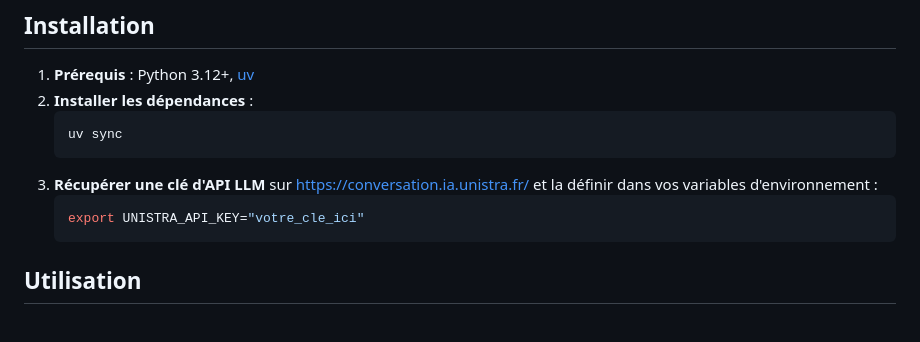
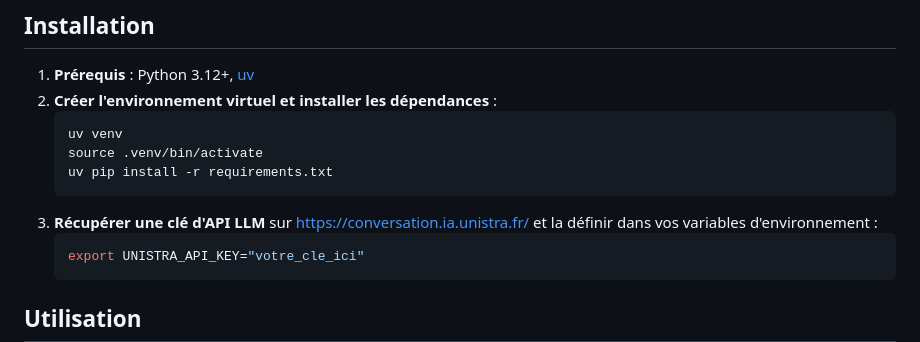
Before and after one commit to Naereen/Korektor-clone, a Markdown page: README.md, the part around the change. Drawn GitHub-style; blank space fills up the shorter version.

````diff
--- a/README.md
+++ b/README.md
@@ -22,11 +22,13 @@
 ## Installation
 
 1.  **Prérequis** : Python 3.12+, [uv](https://docs.astral.sh/uv/)
-2.  **Installer les dépendances** :
+2.  **Créer l'environnement virtuel et installer les dépendances** :
     ```bash
-    uv sync
+    uv venv
+    source .venv/bin/activate
+    uv pip install -r requirements.txt
     ```
-3. **Récupérer une clé d'API LLM** sur [https://conversation.ia.unistra.fr/](https://conversation.ia.unistra.fr/) et la définir dans vos variables d'environnement :
+3.  **Récupérer une clé d'API LLM** sur [https://conversation.ia.unistra.fr/](https://conversation.ia.unistra.fr/) et la définir dans vos variables d'environnement :
     ```bash
     export UNISTRA_API_KEY="votre_cle_ici"
     ```
````
